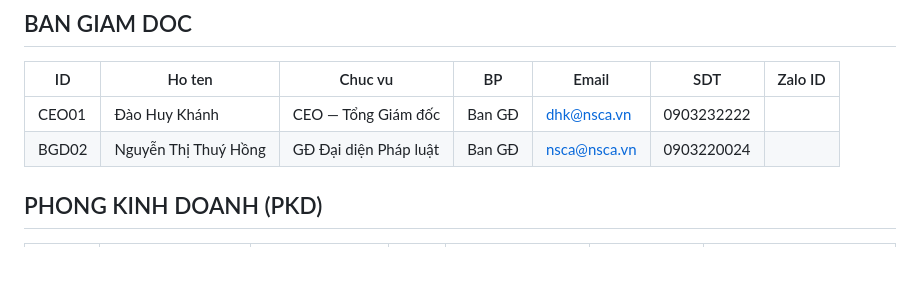
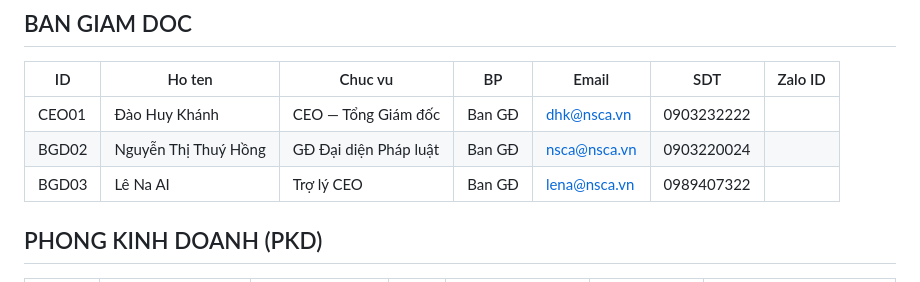
Before and after one commit to dhk1805-creator/lena-ceo-agent, a Markdown page: memory/directory.md, the part around the change. Drawn GitHub-style.

Commit message:
Add Lê Na AI to the directory
Added a new entry for Lê Na AI as Trợ lý CEO.

```diff
--- a/memory/directory.md
+++ b/memory/directory.md
@@ -8,7 +8,7 @@
 | --- | --- | --- | --- | --- | --- | --- |
 | CEO01 | Đào Huy Khánh | CEO — Tổng Giám đốc | Ban GĐ | <dhk@nsca.vn> | 0903232222 |  |
 | BGD02 | Nguyễn Thị Thuý Hồng | GĐ Đại diện Pháp luật | Ban GĐ | <nsca@nsca.vn> | 0903220024 |  |
-
+| BGD03 | Lê Na AI | Trợ lý CEO | Ban GĐ | <lena@nsca.vn> | 0989407322 |  |
 
 ## PHONG KINH DOANH (PKD)
 
```
